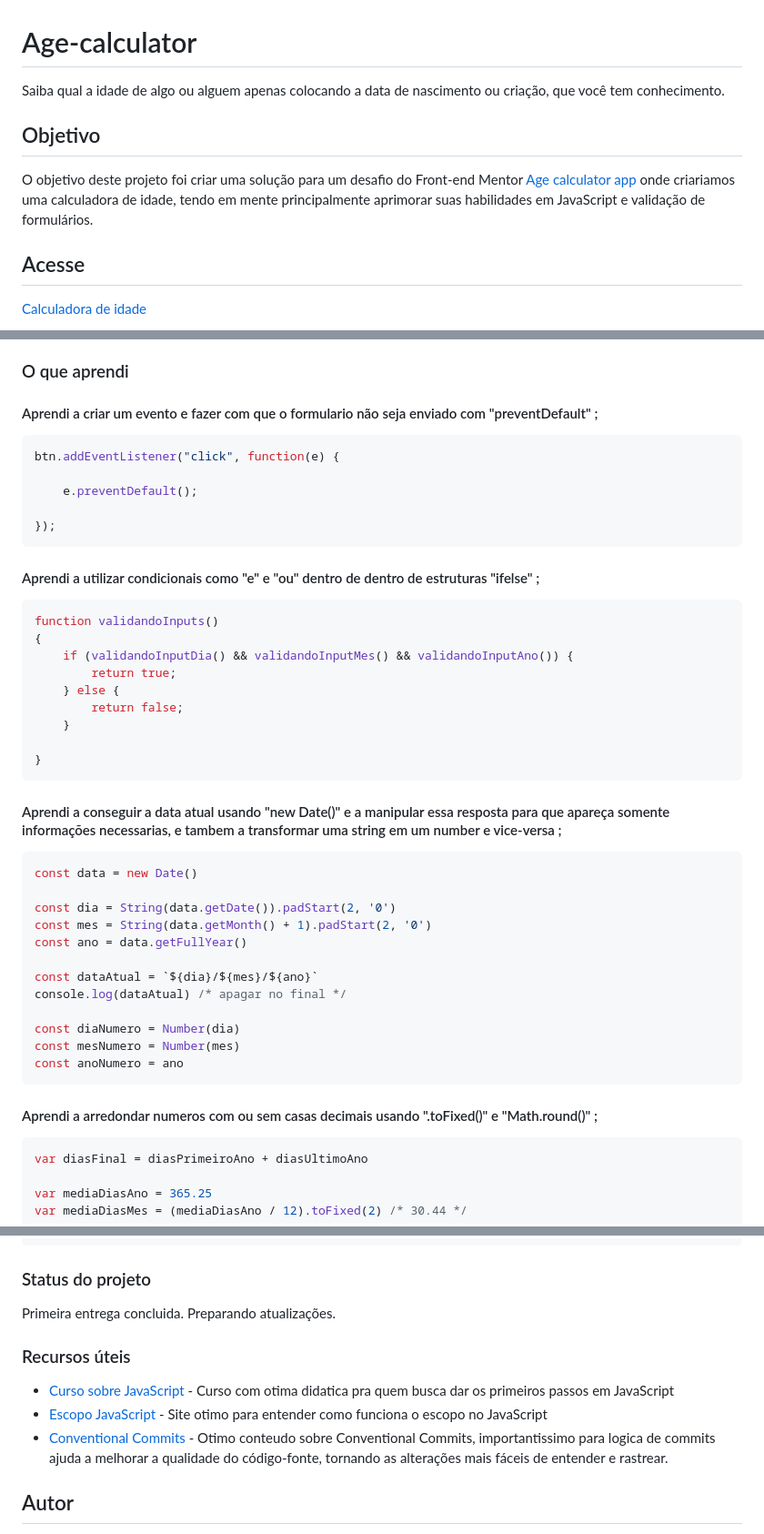
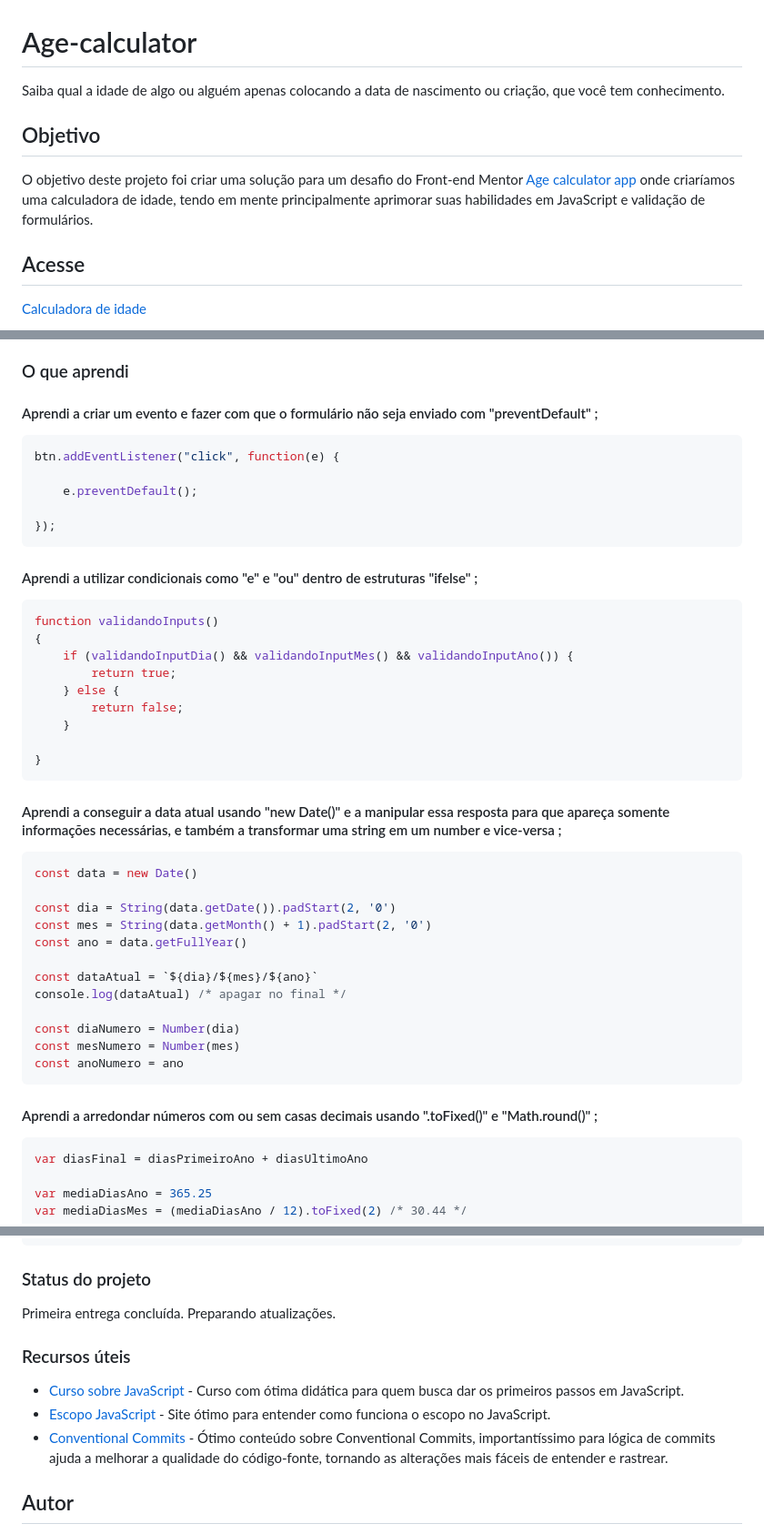
Before and after one commit to pedroaaugusto/age-calculator, a Markdown page: README.md, 3 parts joined by grey strips. Shown at 91% size. GitHub-like rendering.

````diff
--- a/README.md
+++ b/README.md
@@ -1,10 +1,10 @@
 # Age-calculator
 
-Saiba qual a idade de algo ou alguem apenas colocando a data de nascimento ou criação, que você tem conhecimento.
+Saiba qual a idade de algo ou alguém apenas colocando a data de nascimento ou criação, que você tem conhecimento.
 
 ## Objetivo
 
-O objetivo deste projeto foi criar uma solução para um desafio do Front-end Mentor <a href="https://www.frontendmentor.io/challenges/age-calculator-app-dF9DFFpj-Q">Age calculator app</a> onde criariamos uma calculadora de idade, tendo em mente principalmente aprimorar suas habilidades em JavaScript e validação de formulários.
+O objetivo deste projeto foi criar uma solução para um desafio do Front-end Mentor <a href="https://www.frontendmentor.io/challenges/age-calculator-app-dF9DFFpj-Q">Age calculator app</a> onde criaríamos uma calculadora de idade, tendo em mente principalmente aprimorar suas habilidades em JavaScript e validação de formulários.
 
 ## Acesse
 
@@ -127,7 +127,7 @@ Colocar topico no proximo README
 
 ### O que aprendi
 
-#### Aprendi a criar um evento e fazer com que o formulario não seja enviado com "preventDefault" ;
+#### Aprendi a criar um evento e fazer com que o formulário não seja enviado com "preventDefault" ;
 ```js
 btn.addEventListener("click", function(e) {
 
@@ -136,7 +136,7 @@ btn.addEventListener("click", function(e) {
 });
 ```
 
-#### Aprendi a utilizar condicionais como "e" e "ou" dentro de dentro de estruturas "ifelse" ;
+#### Aprendi a utilizar condicionais como "e" e "ou" dentro de estruturas "ifelse" ;
 ```js
 function validandoInputs()
 {
@@ -149,7 +149,7 @@ function validandoInputs()
 }
 ```
 
-#### Aprendi a conseguir a data atual usando "new Date()" e a manipular essa resposta para que apareça somente informações necessarias, e tambem a transformar uma string em um number e vice-versa ;
+#### Aprendi a conseguir a data atual usando "new Date()" e a manipular essa resposta para que apareça somente informações necessárias, e também a transformar uma string em um number e vice-versa ;
 ```js
 const data = new Date()
 
@@ -165,7 +165,7 @@ const mesNumero = Number(mes)
 const anoNumero = ano
 ```
 
-#### Aprendi a arredondar numeros com ou sem casas decimais usando ".toFixed()" e "Math.round()" ;
+#### Aprendi a arredondar números com ou sem casas decimais usando ".toFixed()" e "Math.round()" ;
 ```js
 var diasFinal = diasPrimeiroAno + diasUltimoAno
 
@@ -203,13 +203,13 @@ var valorAnoMaisUm = valorAno + 1
 
 ### Status do projeto
 
-Primeira entrega concluida. Preparando atualizações.
+Primeira entrega concluída. Preparando atualizações.
 
 ### Recursos úteis
 
-- [Curso sobre JavaScript](https://www.cursoemvideo.com/curso/javascript/) - Curso com otima didatica pra quem busca dar os primeiros passos em JavaScript
-- [Escopo JavaScript](https://medium.com/weyes/entendendo-o-uso-de-escopo-no-javascript-3669172ca5ba) - Site otimo para entender como funciona o escopo no JavaScript
-- [Conventional Commits](https://www.conventionalcommits.org/pt-br/v1.0.0/) - Otimo conteudo sobre Conventional Commits, importantissimo para logica de commits ajuda a melhorar a qualidade do código-fonte, tornando as alterações mais fáceis de entender e rastrear.
+- [Curso sobre JavaScript](https://www.cursoemvideo.com/curso/javascript/) - Curso com ótima didática para quem busca dar os primeiros passos em JavaScript.
+- [Escopo JavaScript](https://medium.com/weyes/entendendo-o-uso-de-escopo-no-javascript-3669172ca5ba) - Site ótimo para entender como funciona o escopo no JavaScript.
+- [Conventional Commits](https://www.conventionalcommits.org/pt-br/v1.0.0/) - Ótimo conteúdo sobre Conventional Commits, importantíssimo para lógica de commits ajuda a melhorar a qualidade do código-fonte, tornando as alterações mais fáceis de entender e rastrear.
 
 ## Autor
 
````
